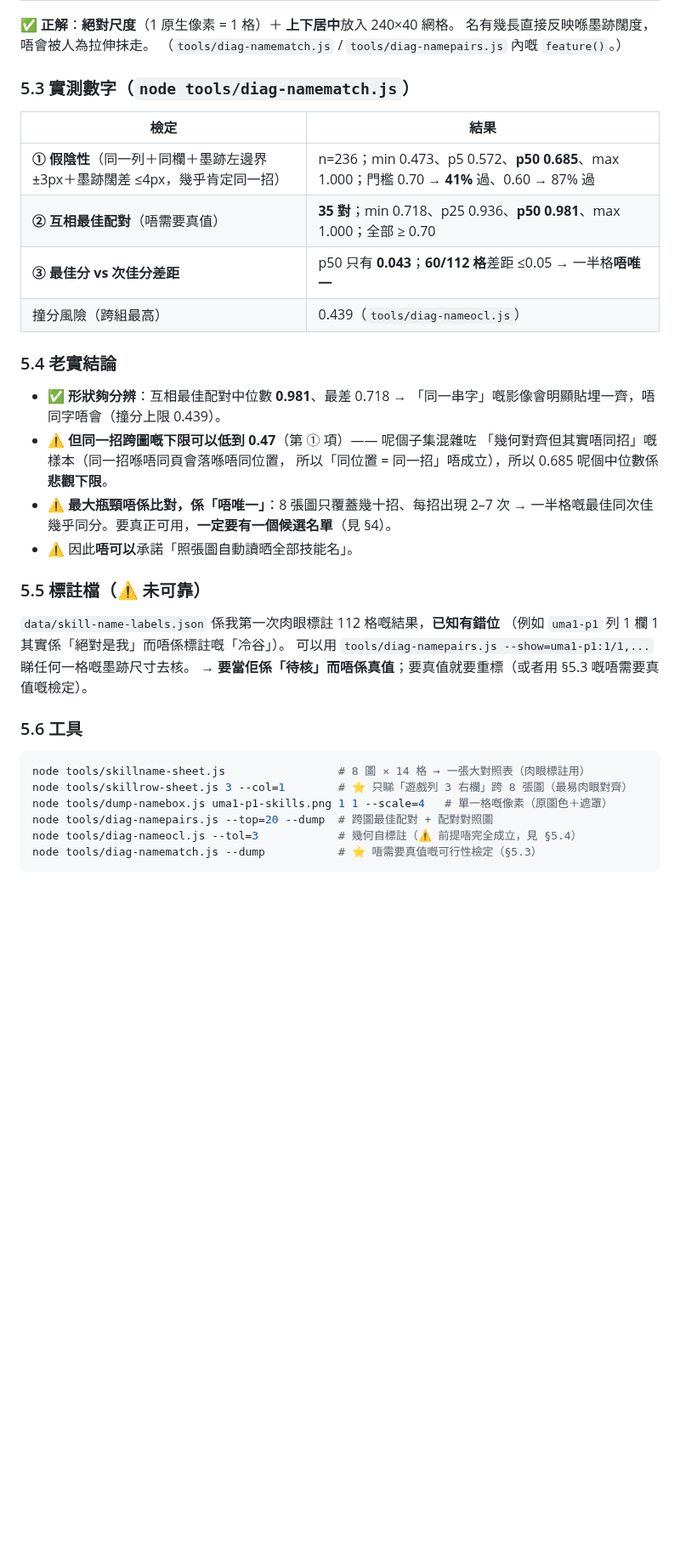
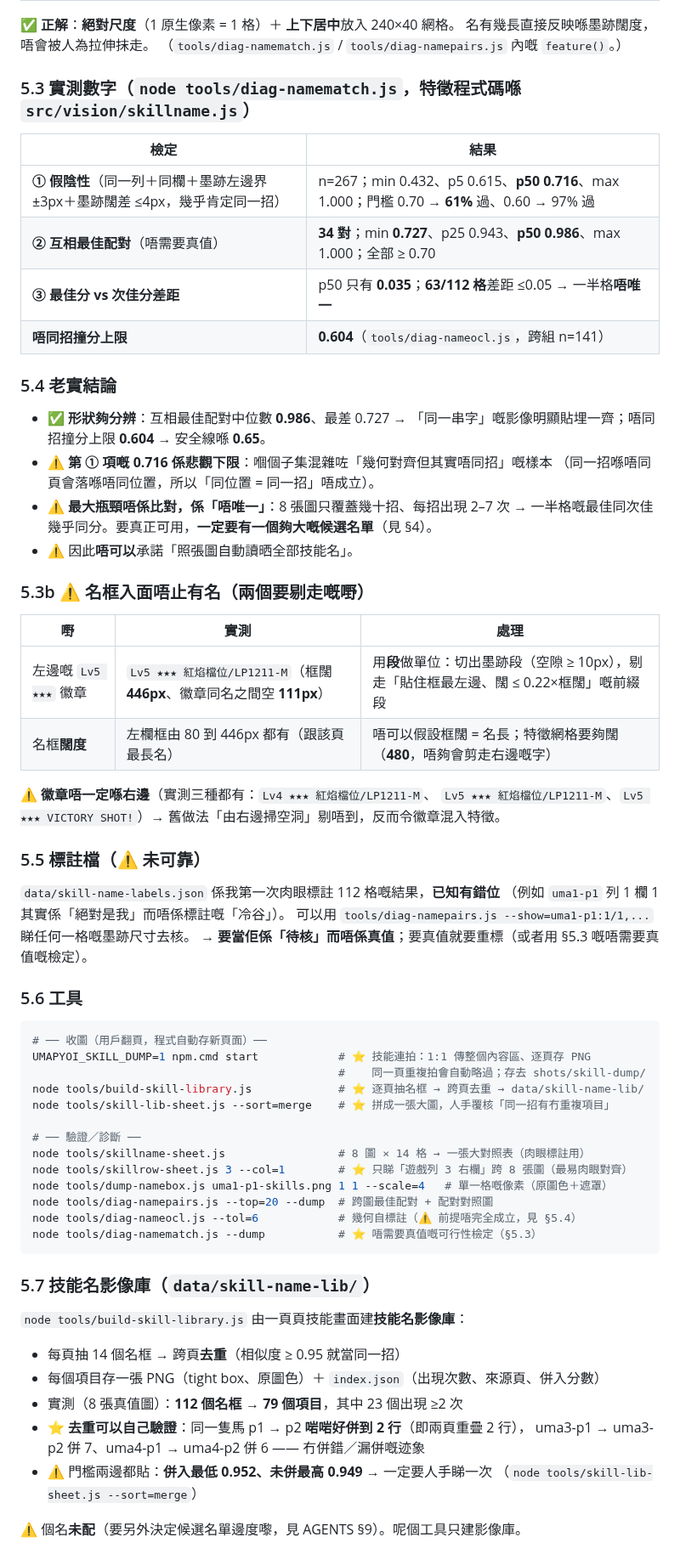
Before and after one commit to DonutCanEat/umapyoi-score-realtime-calculator, a Markdown page: docs/skill-screen.md, the part around the change. Shown at 85% size. GitHub-like rendering; blank space fills up the shorter version.

````diff
--- a/docs/skill-screen.md
+++ b/docs/skill-screen.md
@@ -100,25 +100,35 @@
 名有幾長直接反映喺墨跡闊度，唔會被人為拉伸抹走。
 （`tools/diag-namematch.js` / `tools/diag-namepairs.js` 內嘅 `feature()`。）
 
-### 5.3 實測數字（`node tools/diag-namematch.js`）
+### 5.3 實測數字（`node tools/diag-namematch.js`，特徵程式碼喺 `src/vision/skillname.js`）
 
 | 檢定 | 結果 |
 |---|---|
-| **① 假陰性**（同一列＋同欄＋墨跡左邊界 ±3px＋墨跡闊差 ≤4px，幾乎肯定同一招） | n=236；min 0.473、p5 0.572、**p50 0.685**、max 1.000；門檻 0.70 → **41%** 過、0.60 → 87% 過 |
-| **② 互相最佳配對**（唔需要真值） | **35 對**；min 0.718、p25 0.936、**p50 0.981**、max 1.000；全部 ≥ 0.70 |
-| **③ 最佳分 vs 次佳分差距** | p50 只有 **0.043**；**60/112 格**差距 ≤0.05 → 一半格**唔唯一** |
-| 撞分風險（跨組最高） | 0.439（`tools/diag-nameocl.js`） |
+| **① 假陰性**（同一列＋同欄＋墨跡左邊界 ±3px＋墨跡闊差 ≤4px，幾乎肯定同一招） | n=267；min 0.432、p5 0.615、**p50 0.716**、max 1.000；門檻 0.70 → **61%** 過、0.60 → 97% 過 |
+| **② 互相最佳配對**（唔需要真值） | **34 對**；min **0.727**、p25 0.943、**p50 0.986**、max 1.000；全部 ≥ 0.70 |
+| **③ 最佳分 vs 次佳分差距** | p50 只有 **0.035**；**63/112 格**差距 ≤0.05 → 一半格**唔唯一** |
+| **唔同招撞分上限** | **0.604**（`tools/diag-nameocl.js`，跨組 n=141） |
 
 ### 5.4 老實結論
 
-- ✅ **形狀夠分辨**：互相最佳配對中位數 **0.981**、最差 0.718 →
-  「同一串字」嘅影像會明顯貼埋一齊，唔同字唔會（撞分上限 0.439）。
-- ⚠️ **但同一招跨圖嘅下限可以低到 0.47**（第 ① 項）—— 呢個子集混雜咗
-  「幾何對齊但其實唔同招」嘅樣本（同一招喺唔同頁會落喺唔同位置，
-  所以「同位置 = 同一招」唔成立），所以 0.685 呢個中位數係**悲觀下限**。
+- ✅ **形狀夠分辨**：互相最佳配對中位數 **0.986**、最差 0.727 →
+  「同一串字」嘅影像明顯貼埋一齊；唔同招撞分上限 **0.604** → 安全線喺 **0.65**。
+- ⚠️ **第 ① 項嘅 0.716 係悲觀下限**：嗰個子集混雜咗「幾何對齊但其實唔同招」嘅樣本
+  （同一招喺唔同頁會落喺唔同位置，所以「同位置 = 同一招」唔成立）。
 - ⚠️ **最大瓶頸唔係比對，係「唔唯一」**：8 張圖只覆蓋幾十招、每招出現 2–7 次 →
-  一半格嘅最佳同次佳幾乎同分。要真正可用，**一定要有一個候選名單**（見 §4）。
+  一半格嘅最佳同次佳幾乎同分。要真正可用，**一定要有一個夠大嘅候選名單**（見 §4）。
 - ⚠️ 因此**唔可以**承諾「照張圖自動讀晒全部技能名」。
+
+### 5.3b ⚠️ 名框入面唔止有名（兩個要剔走嘅嘢）
+
+| 嘢 | 實測 | 處理 |
+|---|---|---|
+| 左邊嘅 `Lv5 ★★★` 徽章 | `Lv5 ★★★ 紅焰檔位/LP1211-M`（框闊 **446px**、徽章同名之間空 **111px**） | 用**段**做單位：切出墨跡段（空隙 ≥ 10px），剔走「貼住框最左邊、闊 ≤ 0.22×框闊」嘅前綴段 |
+| 名框**闊度** | 左欄框由 80 到 446px 都有（跟該頁最長名） | 唔可以假設框闊 = 名長；特徵網格要夠闊（**480**，唔夠會剪走右邊嘅字） |
+
+⚠️ **徽章唔一定喺右邊**（實測三種都有：`Lv4 ★★★ 紅焰檔位/LP1211-M`、
+`Lv5 ★★★ 紅焰檔位/LP1211-M`、`Lv5 ★★★ VICTORY SHOT!`）→
+舊做法「由右邊掃空洞」剔唔到，反而令徽章混入特徵。
 
 ### 5.5 標註檔（⚠️ 未可靠）
 
@@ -130,10 +140,31 @@
 ### 5.6 工具
 
 ```bash
+# ── 收圖（用戶翻頁，程式自動存新頁面）──
+UMAPYOI_SKILL_DUMP=1 npm.cmd start            # ⭐ 技能連拍：1:1 傳整個內容區、逐頁存 PNG
+                                              #    同一頁重複拍會自動略過；存去 shots/skill-dump/
+node tools/build-skill-library.js             # ⭐ 逐頁抽名框 → 跨頁去重 → data/skill-name-lib/
+node tools/skill-lib-sheet.js --sort=merge    # ⭐ 拼成一張大圖，人手覆核「同一招有冇重複項目」
+
+# ── 驗證／診斷 ──
 node tools/skillname-sheet.js                 # 8 圖 × 14 格 → 一張大對照表（肉眼標註用）
 node tools/skillrow-sheet.js 3 --col=1        # ⭐ 只睇「遊戲列 3 右欄」跨 8 張圖（最易肉眼對齊）
 node tools/dump-namebox.js uma1-p1-skills.png 1 1 --scale=4   # 單一格嘅像素（原圖色＋遮罩）
 node tools/diag-namepairs.js --top=20 --dump  # 跨圖最佳配對 + 配對對照圖
-node tools/diag-nameocl.js --tol=3            # 幾何自標註（⚠️ 前提唔完全成立，見 §5.4）
+node tools/diag-nameocl.js --tol=6            # 幾何自標註（⚠️ 前提唔完全成立，見 §5.4）
 node tools/diag-namematch.js --dump           # ⭐ 唔需要真值嘅可行性檢定（§5.3）
 ```
+
+### 5.7 技能名影像庫（`data/skill-name-lib/`）
+
+`node tools/build-skill-library.js` 由一頁頁技能畫面建**技能名影像庫**：
+
+- 每頁抽 14 個名框 → 跨頁**去重**（相似度 ≥ 0.95 就當同一招）
+- 每個項目存一張 PNG（tight box、原圖色）＋ `index.json`（出現次數、來源頁、併入分數）
+- 實測（8 張真值圖）：**112 個名框 → 79 個項目**，其中 23 個出現 ≥2 次
+- ⭐ **去重可以自己驗證**：同一隻馬 p1 → p2 **啱啱好併到 2 行**（即兩頁重疊 2 行），
+  uma3-p1 → uma3-p2 併 7、uma4-p1 → uma4-p2 併 6 —— 冇併錯／漏併嘅迹象
+- ⚠️ 門檻兩邊都貼：**併入最低 0.952、未併最高 0.949** → 一定要人手睇一次
+  （`node tools/skill-lib-sheet.js --sort=merge`）
+
+⚠️ 個名**未配**（要另外決定候選名單邊度嚟，見 AGENTS §9）。呢個工具只建影像庫。
````
Also changed, not shown: AGENTS.md (+35 -10 lines).
